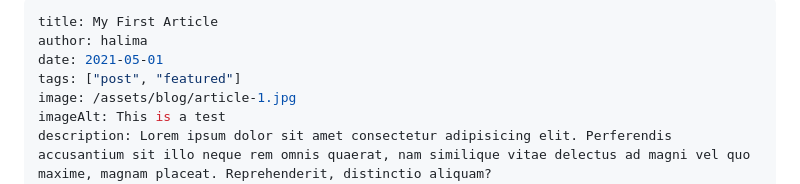
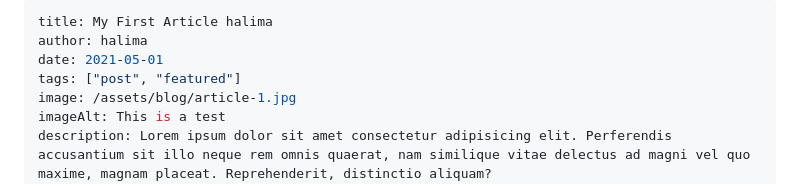
Before and after one commit to Tushara00/19th-june, a Markdown page: src/blog/2021-05-01-my-first-article.md, the part around the change. GitHub-like rendering.

Commit message:
Update 2021-05-01-my-first-article.mddf
dfd

```diff
--- a/src/blog/2021-05-01-my-first-article.md
+++ b/src/blog/2021-05-01-my-first-article.md
@@ -1,5 +1,5 @@
 ---
-title: My First Article
+title: My First Article halima
 author: halima
 date: 2021-05-01
 tags: ["post", "featured"]
```
